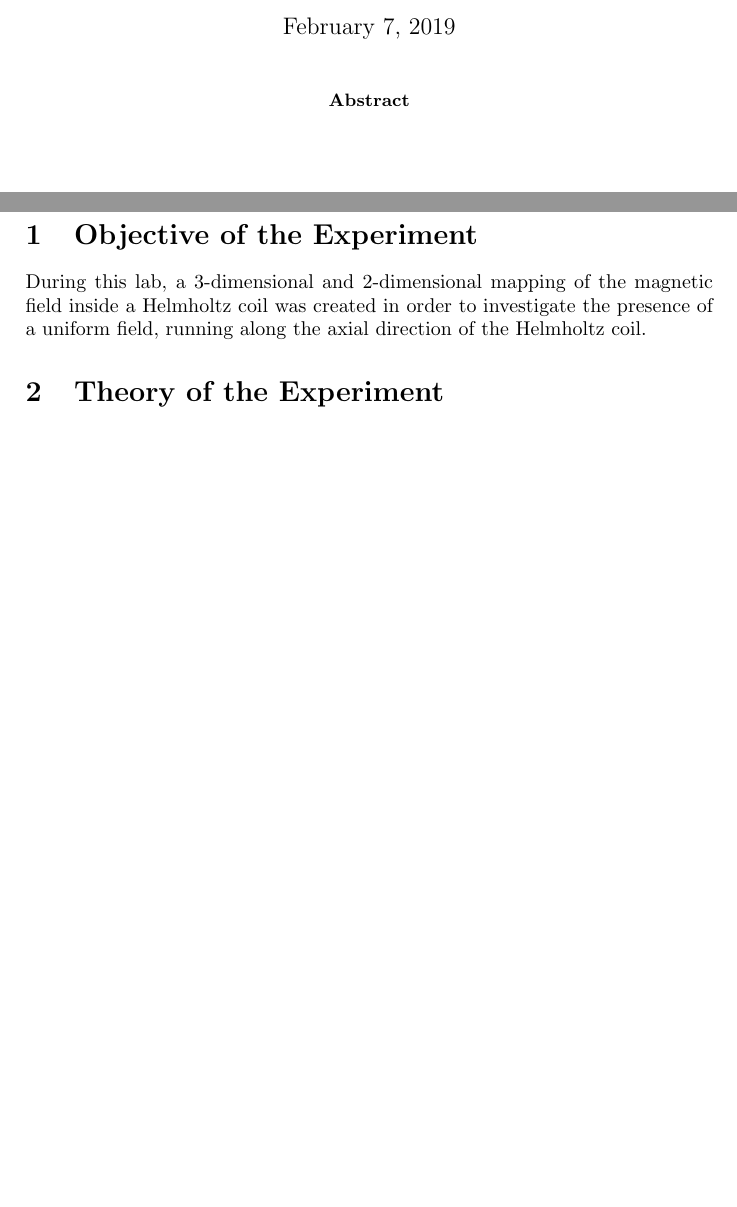
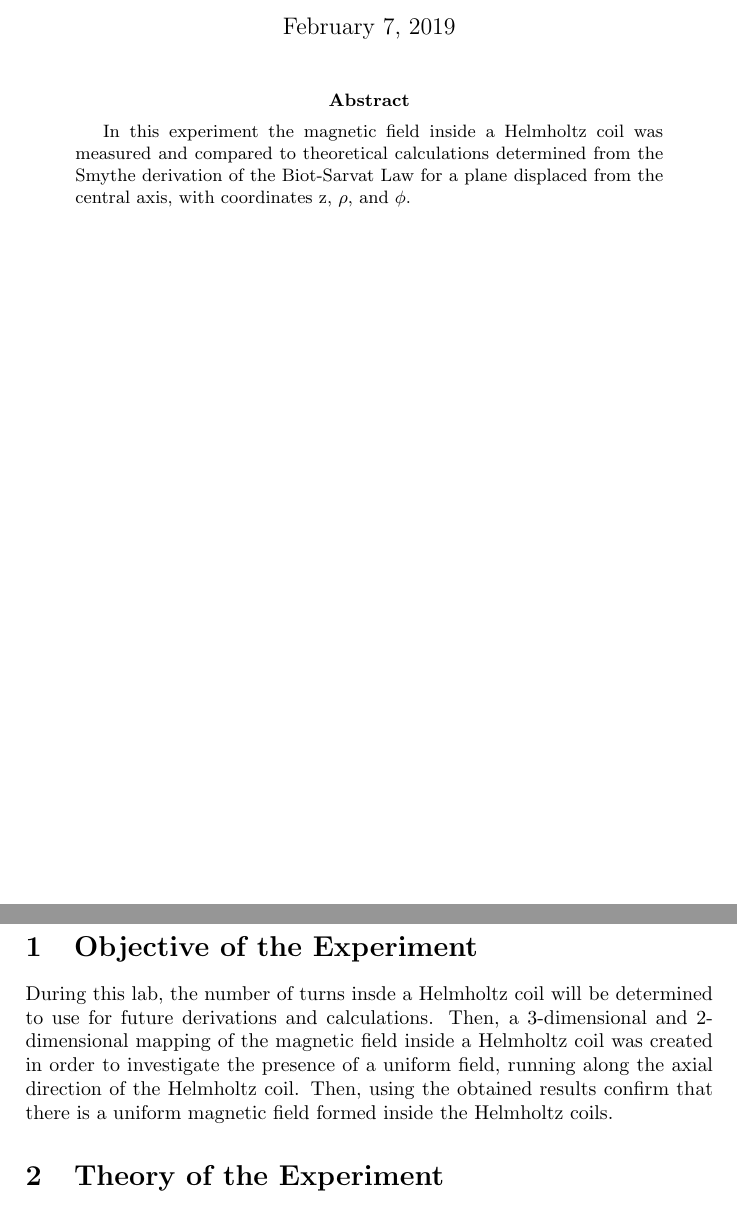
Before and after one commit to Voytella/SeniorLab, a LaTeX paper (Lab1-M1-MagneticFieldMapping/M1_Lab_Report.tex): two parts of pages 1 and 3 of 4, joined at a grey line, cut so that both start at the same text, the shorter picture padded with empty space. Compiled offline with pdfLaTeX.

Commit message:
updated tex file

```diff
--- a/Lab1-M1-MagneticFieldMapping/M1_Lab_Report.tex
+++ b/Lab1-M1-MagneticFieldMapping/M1_Lab_Report.tex
@@ -28,6 +28,8 @@
 %physics of experiment
 %apparatus used
 %what was measured
+In this experiment the magnetic field inside a Helmholtz coil was measured and compared to theoretical calculations determined from the Smythe derivation of the Biot-Sarvat Law for a plane displaced from the central axis, with coordinates z, $\rho$, and $\phi$.
+% second sentence of results still needed!!!
 \end{abstract}
 
 \newpage
@@ -38,7 +40,7 @@
 
 \section{Objective of the Experiment}
 %A brief statement on the main purpose of the experiment
-During this lab, a 3-dimensional and 2-dimensional mapping of the magnetic field inside a Helmholtz coil was created in order to investigate the presence of a uniform field, running along the axial direction of the Helmholtz coil.
+During this lab, the number of turns insde a Helmholtz coil will be determined to use for future derivations and calculations. Then, a 3-dimensional and 2-dimensional mapping of the magnetic field inside a Helmholtz coil was created in order to investigate the presence of a uniform field, running along the axial direction of the Helmholtz coil. Then, using the obtained results confirm that there is a uniform magnetic field formed inside the Helmholtz coils.
 \section{Theory of the Experiment}
 %A short presentation of the concepts and formulas related to the experiment.
 
```
Also changed, not shown: 1 other file.
